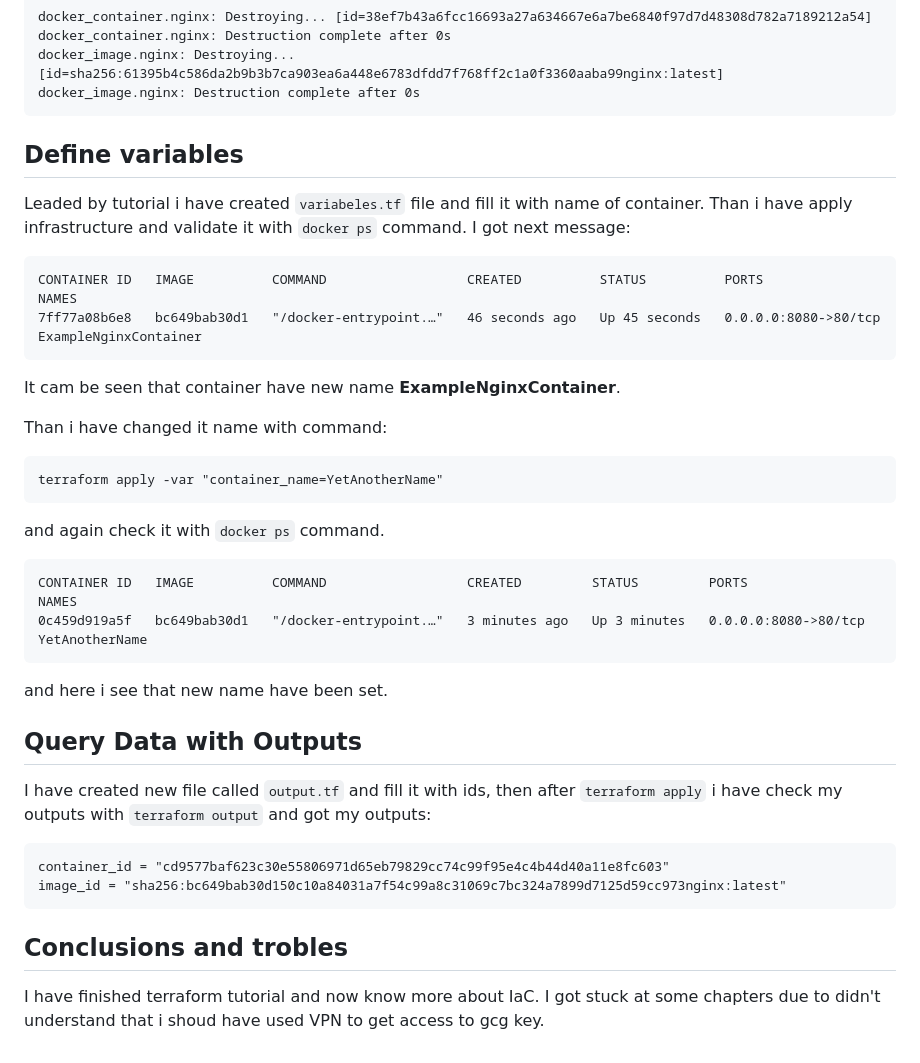
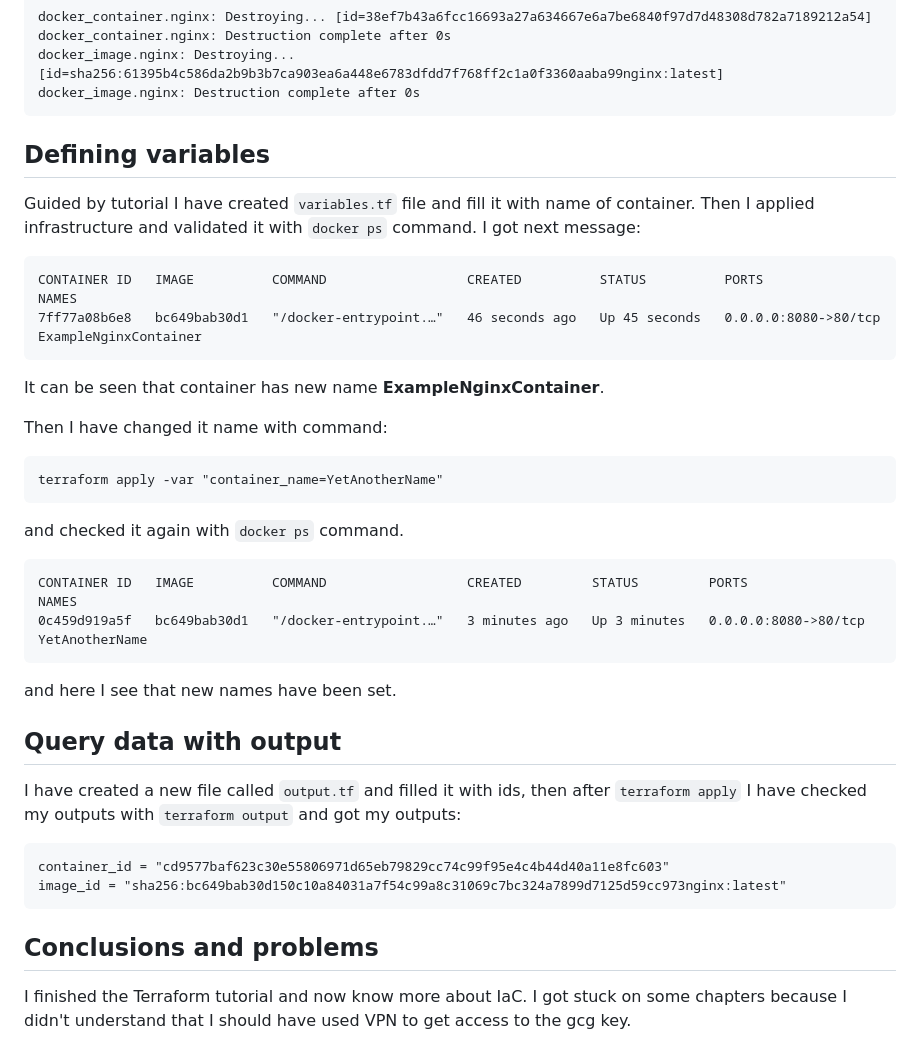
Before and after one commit to inno-devops-labs/F23-intro-course-labs, a Markdown page: lab5/TerraformAndNginx.md, the part around the change printed below. GitHub-like rendering.

````diff
--- a/lab5/TerraformAndNginx.md
+++ b/lab5/TerraformAndNginx.md
@@ -88,40 +88,40 @@ docker_container.nginx: Destruction complete after 0s
 docker_image.nginx: Destroying... [id=sha256:61395b4c586da2b9b3b7ca903ea6a448e6783dfdd7f768ff2c1a0f3360aaba99nginx:latest]
 docker_image.nginx: Destruction complete after 0s
 ```
-## Define variables
-Leaded by tutorial i have created ```variabeles.tf``` file and fill it with name of container. Than i have apply infrastructure and validate it with ```docker ps``` command. I got next message:
+## Defining variables
+Guided by tutorial I have created ``variables.tf`` file and fill it with name of container. Then I applied infrastructure and validated it with ```docker ps``` command. I got next message:
 
 ```
 CONTAINER ID   IMAGE          COMMAND                  CREATED          STATUS          PORTS                  NAMES
 7ff77a08b6e8   bc649bab30d1   "/docker-entrypoint.…"   46 seconds ago   Up 45 seconds   0.0.0.0:8080->80/tcp   ExampleNginxContainer
 ```
 
-It cam be seen that container have new name **ExampleNginxContainer**.
+It can be seen that container has new name **ExampleNginxContainer**.
 
-Than i have changed it name with command:
+Then I have changed it name with command:
 
 ```
 terraform apply -var "container_name=YetAnotherName"
 ```
 
-and again check it with ```docker ps``` command.
+and checked it again with ```docker ps``` command.
 
 ```
 CONTAINER ID   IMAGE          COMMAND                  CREATED         STATUS         PORTS                  NAMES
 0c459d919a5f   bc649bab30d1   "/docker-entrypoint.…"   3 minutes ago   Up 3 minutes   0.0.0.0:8080->80/tcp   YetAnotherName
 ```
 
-and here i see that new name have been set.
+and here I see that new names have been set.
 
-## Query Data with Outputs
+## Query data with output
 
-I have created new file called ```output.tf``` and fill it with ids, then after ```terraform apply``` i have check my outputs with ```terraform output``` and got my outputs:
+I have created a new file called ``output.tf`` and filled it with ids, then after ``terraform apply`` I have checked my outputs with ``terraform output`` and got my outputs:
 
 ```
 container_id = "cd9577baf623c30e55806971d65eb79829cc74c99f95e4c4b44d40a11e8fc603"
 image_id = "sha256:bc649bab30d150c10a84031a7f54c99a8c31069c7bc324a7899d7125d59cc973nginx:latest"
 ```
 
-## Conclusions and trobles
+## Conclusions and problems
 
-I have finished terraform tutorial and now know more about IaC. I got stuck at some chapters due to didn't understand that i shoud have used VPN to get access to gcg key.
+I finished the Terraform tutorial and now know more about IaC. I got stuck on some chapters because I didn't understand that I should have used VPN to get access to the gcg key.
````
Also changed, not shown: other parts of lab5/TerraformAndNginx.md (+19 -19 lines).
